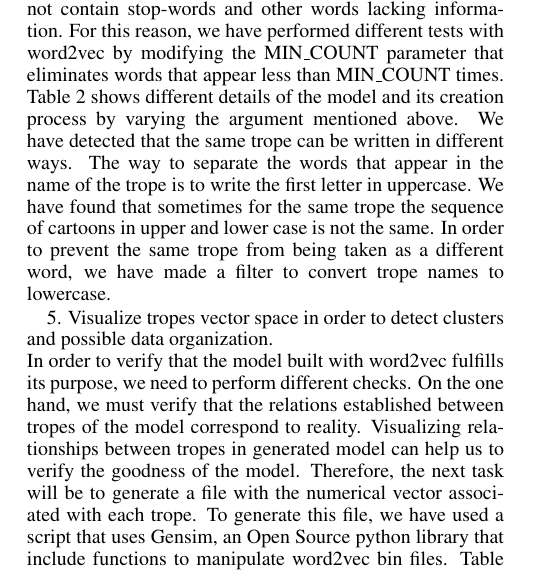
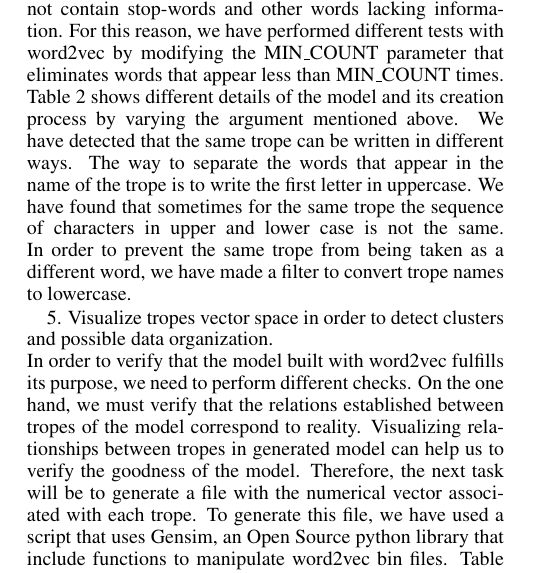
Before and after one commit to JJ/trope2vec-ng, a LaTeX paper (iccc20/iccc.tex): part of one column of page 3 of 7, cut so that both start at the same text. Compiled offline with pdfLaTeX.

Commit message:
solved some methodology mistakes fixes #32

```diff
--- a/iccc20/iccc.tex
+++ b/iccc20/iccc.tex
@@ -354,7 +354,7 @@
 	word2vec by modifying the MIN\_COUNT parameter that eliminates words that appear less than MIN\_COUNT times. Table \ref{tab:variations-with-min-count-argument-15-9}
 	shows different details of the model and its creation process by varying the argument mentioned above.
 	We have detected that the same trope can be written in different ways. The way to separate the words that appear in the name of the trope is to write
-	the first letter in uppercase. We have found that sometimes for the same trope the sequence of cartoons in upper and lower case is not the same.
+	the first letter in uppercase. We have found that sometimes for the same trope the sequence of characters in upper and lower case is not the same.
 	In order to prevent the same trope from being taken as a different word, we have made a filter to convert trope names to lowercase.
 
 
```
